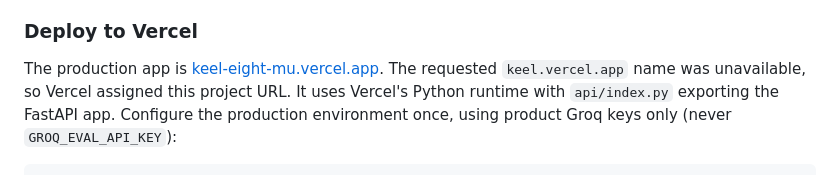
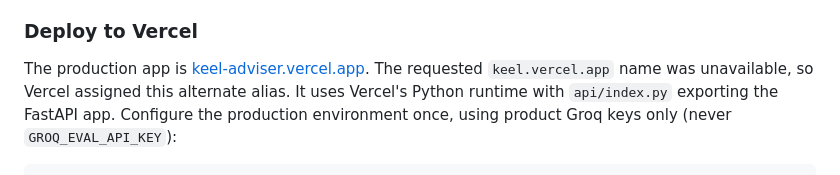
Before and after one commit to erkinovvv/keel, a Markdown page: README.md, the part around the change. Rendered like a GitHub page.

Commit message:
Set public Keel adviser alias

```diff
--- a/README.md
+++ b/README.md
@@ -64,8 +64,8 @@ steps are all deterministic.
 
 ### Deploy to Vercel
 
-The production app is [keel-eight-mu.vercel.app](https://keel-eight-mu.vercel.app). The requested
-`keel.vercel.app` name was unavailable, so Vercel assigned this project URL. It uses Vercel's Python runtime
+The production app is [keel-adviser.vercel.app](https://keel-adviser.vercel.app). The requested
+`keel.vercel.app` name was unavailable, so Vercel assigned this alternate alias. It uses Vercel's Python runtime
 with `api/index.py` exporting the FastAPI app. Configure the production environment once, using
 product Groq keys only (never `GROQ_EVAL_API_KEY`):
 
```
